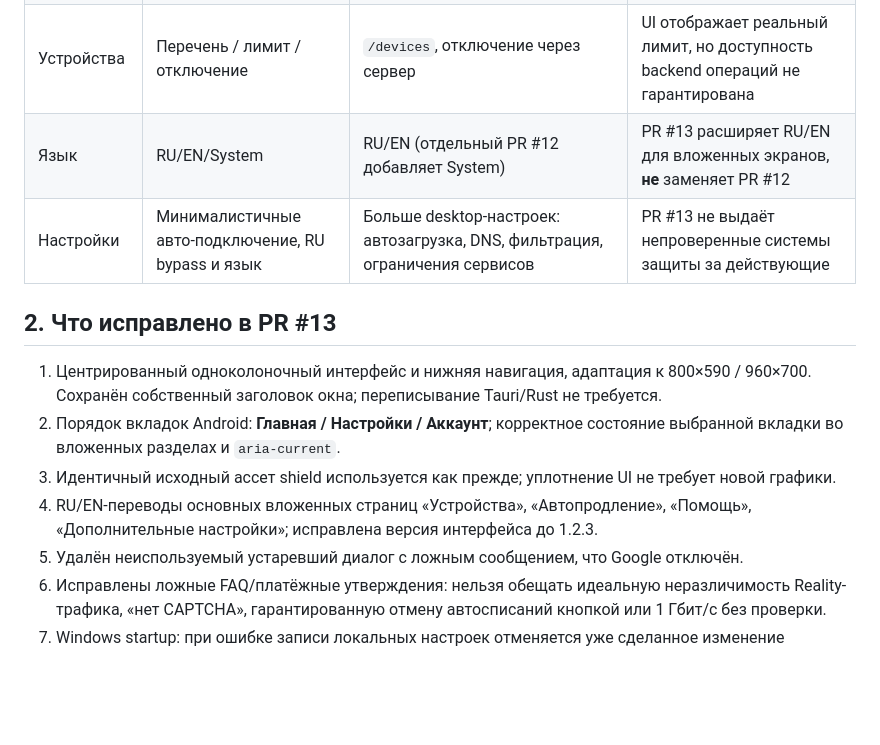
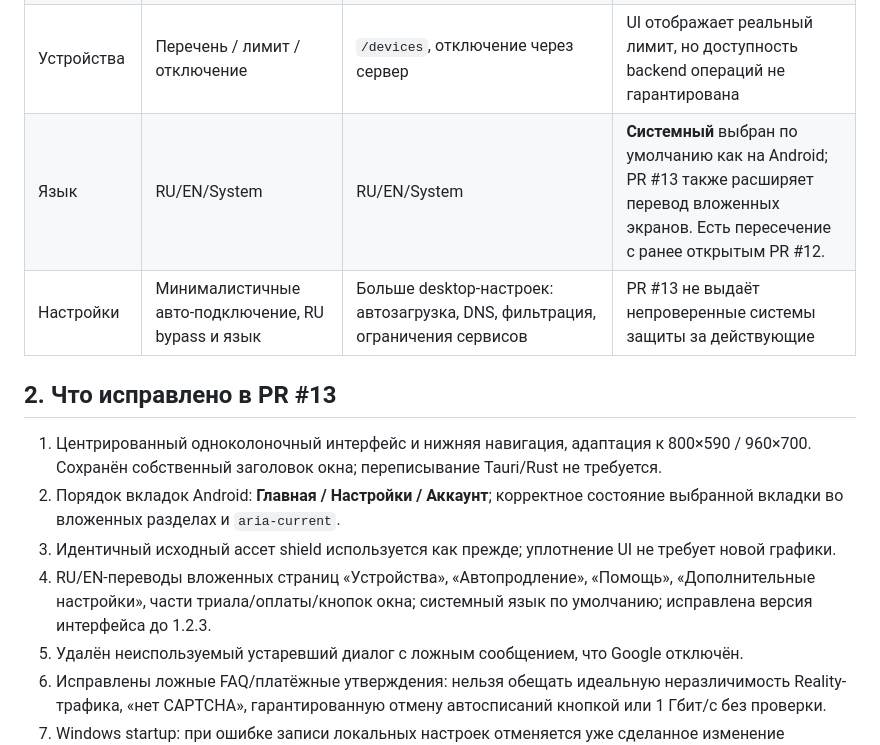
Before and after one commit to Brof14/ByMeVPN-app-windows, a Markdown page: docs/ANDROID_PARITY_WINDOWS_AUDIT_2026-11-06.md, the part around the change. Drawn GitHub-style; blank space fills up the shorter version.

Commit message:
docs: record implemented system language setting and expanded translation coverage

```diff
--- a/docs/ANDROID_PARITY_WINDOWS_AUDIT_2026-11-06.md
+++ b/docs/ANDROID_PARITY_WINDOWS_AUDIT_2026-11-06.md
@@ -22,7 +22,7 @@
 | Подписка/триал | Server-authoritative состояние и 3-дневный trial | `/subscription/status`, `/subscription/trial` | Есть интеграция, но нужна проверка entitlement и сервера после оплаты |
 | Тарифы/оплата | Server-owned SKU, YooKassa | `/mobile/v2/plans`, `/mobile/v2/payment/create` и `check` | Не считать оплаченной до подтверждения счета от сервера |
 | Устройства | Перечень / лимит / отключение | `/devices`, отключение через сервер | UI отображает реальный лимит, но доступность backend операций не гарантирована |
-| Язык | RU/EN/System | RU/EN (отдельный PR #12 добавляет System) | PR #13 расширяет RU/EN для вложенных экранов, **не** заменяет PR #12 |
+| Язык | RU/EN/System | RU/EN/System | **Системный** выбран по умолчанию как на Android; PR #13 также расширяет перевод вложенных экранов. Есть пересечение с ранее открытым PR #12. |
 | Настройки | Минималистичные авто-подключение, RU bypass и язык | Больше desktop-настроек: автозагрузка, DNS, фильтрация, ограничения сервисов | PR #13 не выдаёт непроверенные системы защиты за действующие |
 
 ## 2. Что исправлено в PR #13
@@ -30,7 +30,7 @@
 1. Центрированный одноколоночный интерфейс и нижняя навигация, адаптация к 800×590 / 960×700. Сохранён собственный заголовок окна; переписывание Tauri/Rust не требуется.
 2. Порядок вкладок Android: **Главная / Настройки / Аккаунт**; корректное состояние выбранной вкладки во вложенных разделах и `aria-current`.
 3. Идентичный исходный ассет shield используется как прежде; уплотнение UI не требует новой графики.
-4. RU/EN-переводы основных вложенных страниц «Устройства», «Автопродление», «Помощь», «Дополнительные настройки»; исправлена версия интерфейса до 1.2.3.
+4. RU/EN-переводы вложенных страниц «Устройства», «Автопродление», «Помощь», «Дополнительные настройки», части триала/оплаты/кнопок окна; системный язык по умолчанию; исправлена версия интерфейса до 1.2.3.
 5. Удалён неиспользуемый устаревший диалог с ложным сообщением, что Google отключён.
 6. Исправлены ложные FAQ/платёжные утверждения: нельзя обещать идеальную неразличимость Reality-трафика, «нет CAPTCHA», гарантированную отмену автосписаний кнопкой или 1 Гбит/с без проверки.
 7. Windows startup: при ошибке записи локальных настроек отменяется уже сделанное изменение автозапуска, чтобы UI и состояние Windows не расходились.
```
